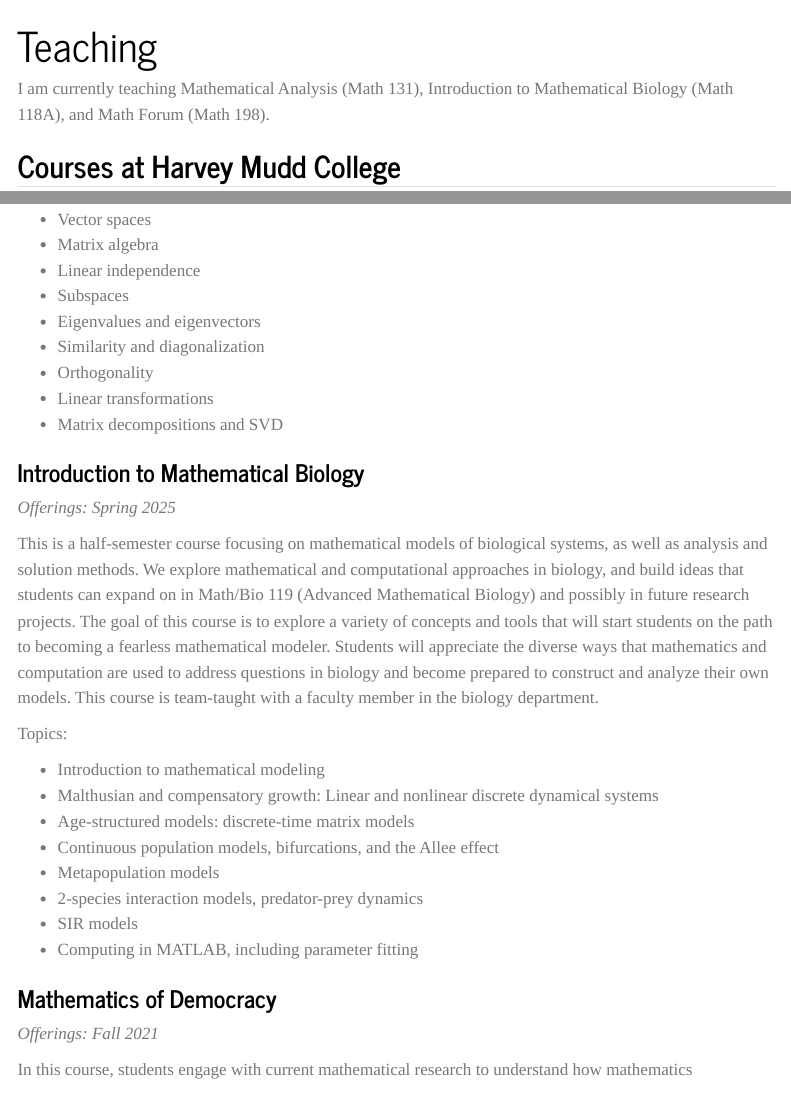
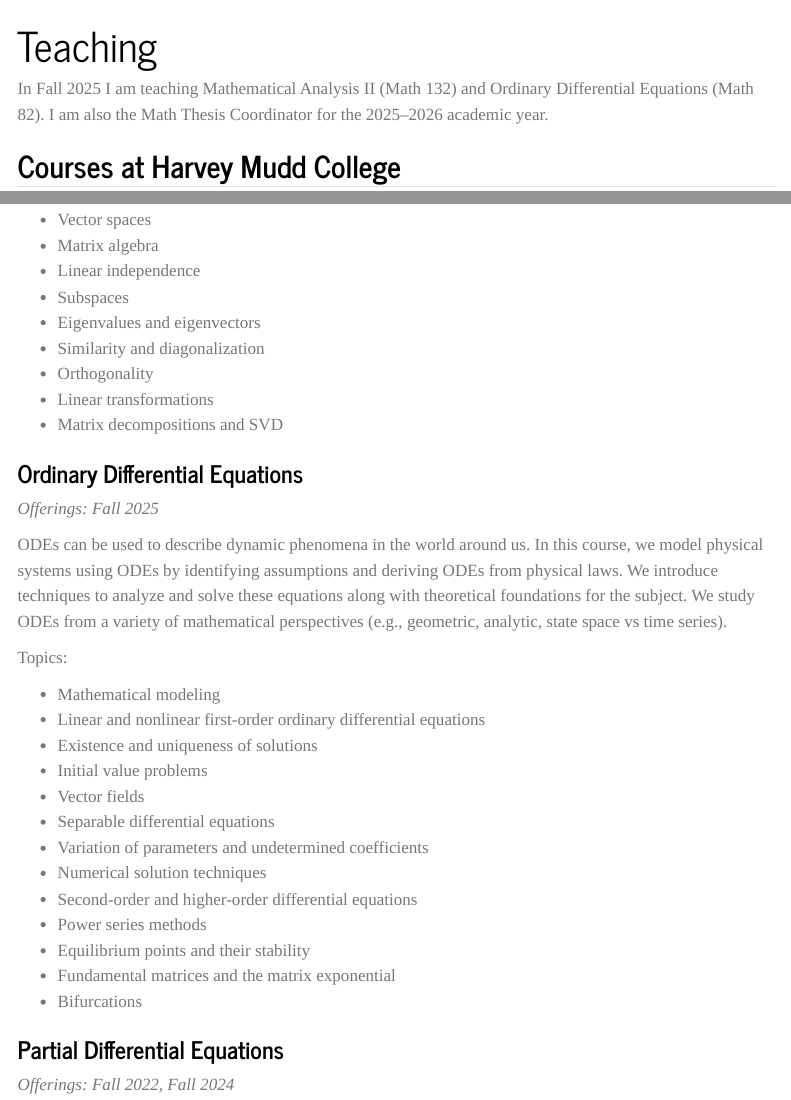
Before and after one commit to hzinnbrooks/hzinnbrooks.github.io, a Quarto document (teaching.qmd): the page in a window 1100 px wide, from its top, and a second part further down, joined at a grey line. Rendered offline with R 4.5, knitr and Pandoc in place of Quarto, with nearby package versions; menus at the side of the page are left out.

```diff
--- a/teaching.qmd
+++ b/teaching.qmd
@@ -7,7 +7,7 @@
         - analysis.qmd
 ---
 
-I am currently teaching Mathematical Analysis (Math 131), Introduction to Mathematical Biology (Math 118A), and Math Forum (Math 198).
+In Fall 2025 I am teaching Mathematical Analysis II (Math 132) and Ordinary Differential Equations (Math 82). I am also the Math Thesis Coordinator for the 2025--2026 academic year.
 
 ## Courses at Harvey Mudd College
 
@@ -79,3 +87,35 @@
+- Vector spaces
+- Matrix algebra
+- Linear independence
+- Subspaces
+- Eigenvalues and eigenvectors
+- Similarity and diagonalization
+- Orthogonality
+- Linear transformations
+- Matrix decompositions and SVD
+
+### Ordinary Differential Equations
+
+*Offerings: Fall 2025*
+
+ODEs can be used to describe dynamic phenomena in the world around us. In this course, we model physical systems using ODEs by identifying assumptions and deriving ODEs from physical laws. We introduce techniques to analyze and solve these equations along with theoretical foundations for the subject. We study ODEs from a variety of mathematical perspectives (e.g., geometric, analytic, state space vs time series).
+
+Topics:
+
+- Mathematical modeling
+- Linear and nonlinear first-order ordinary differential equations
+- Existence and uniqueness of solutions
+- Initial value problems
+- Vector fields
+- Separable differential equations
+- Variation of parameters and undetermined coefficients
+- Numerical solution techniques
+- Second-order and higher-order differential equations
+- Power series methods
+- Equilibrium points and their stability
+- Fundamental matrices and the matrix exponential
+- Bifurcations
+
 ### Partial Differential Equations
 
 *Offerings: Fall 2022, Fall 2024*
@@ -140,9 +167,3 @@
-- Eigenvalues and eigenvectors
-- Similarity and diagonalization
-- Orthogonality
-- Linear transformations
-- Matrix decompositions and SVD
-
 
 ### Introduction to Mathematical Biology
 
```
Also changed, not shown: index.qmd (+3 -1 lines), publications.qmd (+7 -5 lines), research.qmd (+4 -3 lines), docs/search.json, teaching.qmd (21 more changed lines), 6 other files.
